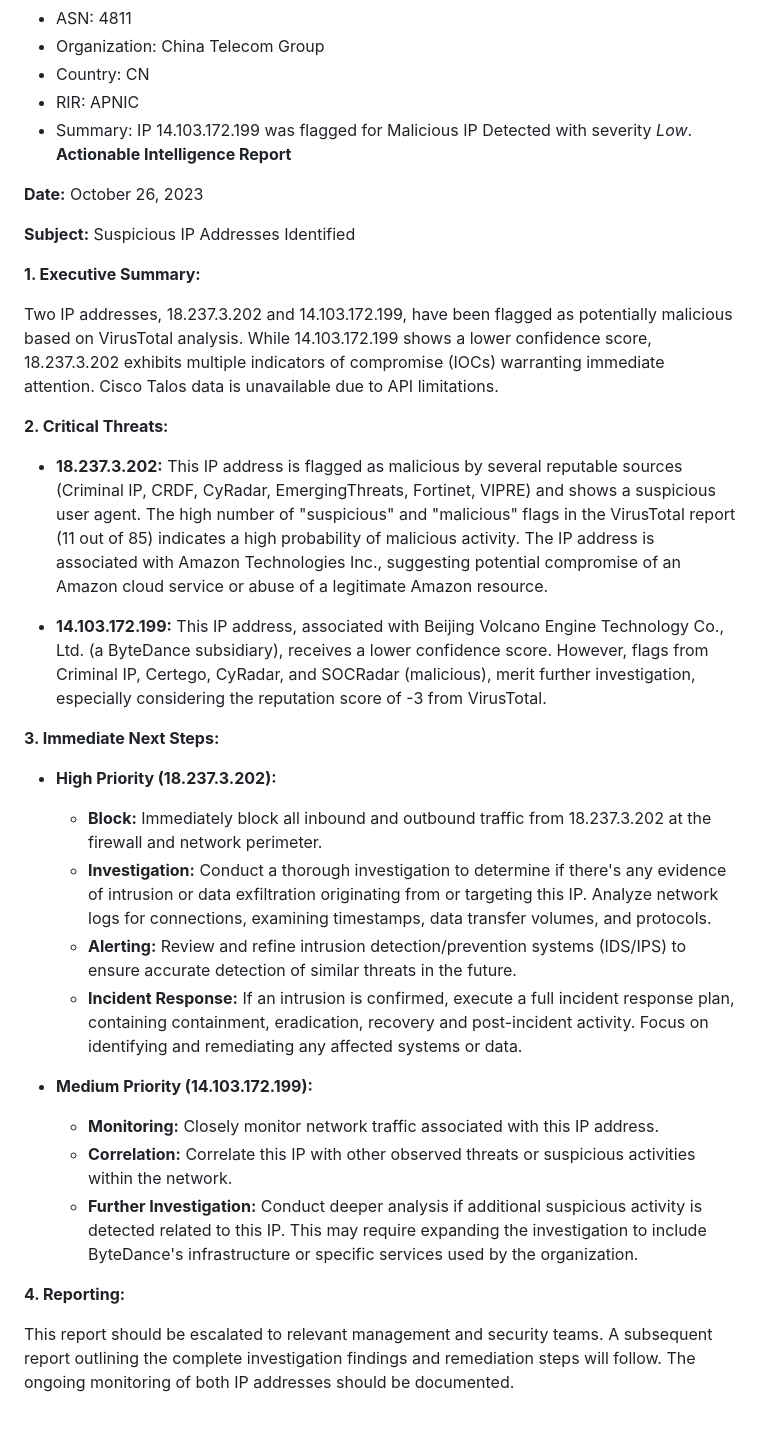
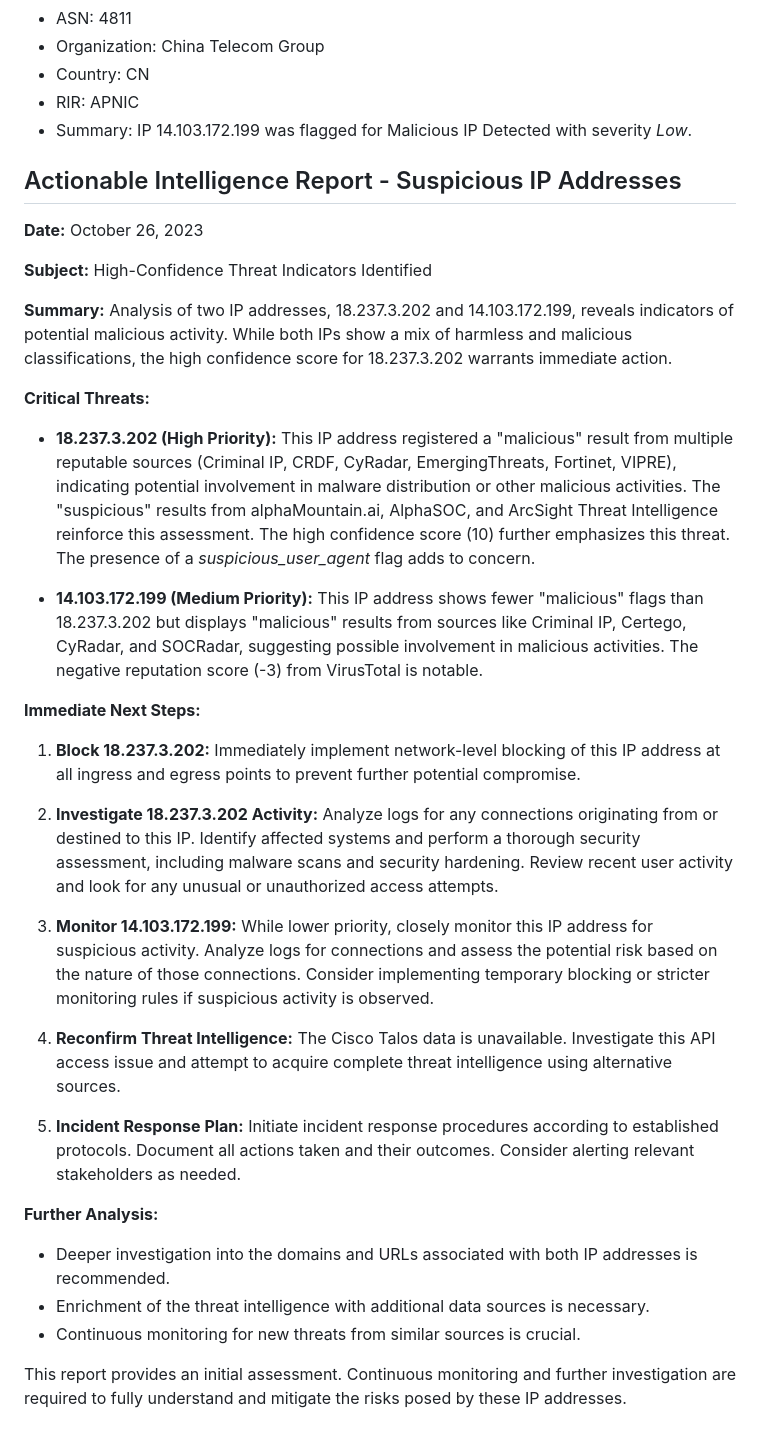
Before and after one commit to ahlimany/final-project, a Markdown page: threat_report.md, the part around the change. Rendered like a GitHub page.

Commit message:
version 6.1 (The First Working One)

```diff
--- a/threat_report.md
+++ b/threat_report.md
@@ -31,38 +31,38 @@ Details:
 - Country: CN
 - RIR: APNIC
 - Summary: IP 14.103.172.199 was flagged for Malicious IP Detected with severity *Low*.
-**Actionable Intelligence Report**
+## Actionable Intelligence Report - Suspicious IP Addresses
 
 **Date:** October 26, 2023
 
-**Subject:** Suspicious IP Addresses Identified
+**Subject:** High-Confidence Threat Indicators Identified
 
-**1. Executive Summary:**
+**Summary:**  Analysis of two IP addresses, 18.237.3.202 and 14.103.172.199, reveals indicators of potential malicious activity.  While both IPs show a mix of harmless and malicious classifications, the high confidence score for 18.237.3.202 warrants immediate action.
 
-Two IP addresses, 18.237.3.202 and 14.103.172.199, have been flagged as potentially malicious based on VirusTotal analysis.  While 14.103.172.199 shows a lower confidence score, 18.237.3.202 exhibits multiple indicators of compromise (IOCs) warranting immediate attention.  Cisco Talos data is unavailable due to API limitations.
+**Critical Threats:**
+
+* **18.237.3.202 (High Priority):** This IP address registered a "malicious" result from multiple reputable sources (Criminal IP, CRDF, CyRadar, EmergingThreats, Fortinet, VIPRE), indicating potential involvement in malware distribution or other malicious activities.  The "suspicious" results from alphaMountain.ai, AlphaSOC, and ArcSight Threat Intelligence reinforce this assessment.  The high confidence score (10) further emphasizes this threat.  The presence of a *suspicious_user_agent* flag adds to concern.
+
+* **14.103.172.199 (Medium Priority):** This IP address shows fewer "malicious" flags than 18.237.3.202 but displays "malicious" results from sources like Criminal IP, Certego, CyRadar, and SOCRadar, suggesting possible involvement in malicious activities.  The negative reputation score (-3) from VirusTotal is notable.
 
 
-**2. Critical Threats:**
+**Immediate Next Steps:**
 
-* **18.237.3.202:** This IP address is flagged as malicious by several reputable sources (Criminal IP, CRDF, CyRadar, EmergingThreats, Fortinet, VIPRE) and shows a suspicious user agent.  The high number of "suspicious" and "malicious" flags in the VirusTotal report (11 out of 85) indicates a high probability of malicious activity. The IP address is associated with Amazon Technologies Inc., suggesting potential compromise of an Amazon cloud service or abuse of a legitimate Amazon resource.
+1. **Block 18.237.3.202:** Immediately implement network-level blocking of this IP address at all ingress and egress points to prevent further potential compromise.
 
-* **14.103.172.199:** This IP address, associated with Beijing Volcano Engine Technology Co., Ltd. (a ByteDance subsidiary), receives a lower confidence score. However,  flags from Criminal IP, Certego, CyRadar, and SOCRadar (malicious), merit further investigation, especially considering the reputation score of -3 from VirusTotal.
+2. **Investigate 18.237.3.202 Activity:**  Analyze logs for any connections originating from or destined to this IP. Identify affected systems and perform a thorough security assessment, including malware scans and security hardening.  Review recent user activity and look for any unusual or unauthorized access attempts.
 
-**3. Immediate Next Steps:**
+3. **Monitor 14.103.172.199:** While lower priority, closely monitor this IP address for suspicious activity.  Analyze logs for connections and assess the potential risk based on the nature of those connections. Consider implementing temporary blocking or stricter monitoring rules if suspicious activity is observed.
 
-* **High Priority (18.237.3.202):**
-    * **Block:** Immediately block all inbound and outbound traffic from 18.237.3.202 at the firewall and network perimeter.
-    * **Investigation:** Conduct a thorough investigation to determine if there's any evidence of intrusion or data exfiltration originating from or targeting this IP. Analyze network logs for connections, examining timestamps, data transfer volumes, and protocols.
-    * **Alerting:** Review and refine intrusion detection/prevention systems (IDS/IPS) to ensure accurate detection of similar threats in the future.
-    * **Incident Response:**  If an intrusion is confirmed, execute a full incident response plan, containing containment, eradication, recovery and post-incident activity.  Focus on identifying and remediating any affected systems or data.
+4. **Reconfirm Threat Intelligence:** The Cisco Talos data is unavailable. Investigate this API access issue and attempt to acquire complete threat intelligence using alternative sources.
+
+5. **Incident Response Plan:** Initiate incident response procedures according to established protocols. Document all actions taken and their outcomes.  Consider alerting relevant stakeholders as needed.
+
+**Further Analysis:**
+
+* Deeper investigation into the domains and URLs associated with both IP addresses is recommended.
+* Enrichment of the threat intelligence with additional data sources is necessary.
+* Continuous monitoring for new threats from similar sources is crucial.
 
 
-* **Medium Priority (14.103.172.199):**
-    * **Monitoring:**  Closely monitor network traffic associated with this IP address.
-    * **Correlation:** Correlate this IP with other observed threats or suspicious activities within the network.
-    * **Further Investigation:** Conduct deeper analysis if additional suspicious activity is detected related to this IP.  This may require expanding the investigation to include ByteDance's infrastructure or specific services used by the organization.
-
-
-**4. Reporting:**
-
-This report should be escalated to relevant management and security teams.  A subsequent report outlining the complete investigation findings and remediation steps will follow.  The ongoing monitoring of both IP addresses should be documented.
+This report provides an initial assessment.  Continuous monitoring and further investigation are required to fully understand and mitigate the risks posed by these IP addresses.
```
